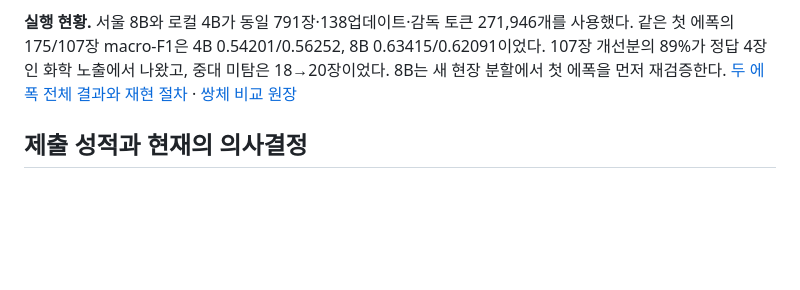
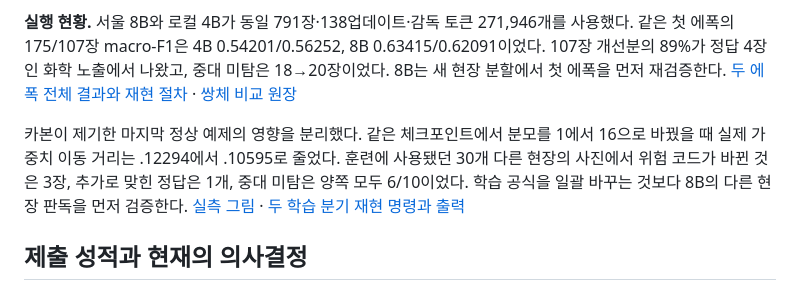
Before and after one commit to nornen0202/KWater-SafetyAI, a Markdown page: reports/comprehensive-audit-and-vlm-roadmap-20261128.md, the part around the change. Drawn GitHub-style; blank space fills up the shorter version.

```diff
--- a/reports/comprehensive-audit-and-vlm-roadmap-20261128.md
+++ b/reports/comprehensive-audit-and-vlm-roadmap-20261128.md
@@ -7,6 +7,8 @@
 **지금 돈을 쓸 순서는 4B 제출 ZIP의 채점 환경 재현 → 같은 조건의 4B·8B 비교 → 앞선 실험을 통과한 후보의 독립 재학습과 Private 부하 검사다.** 서울 L4에서 4B 학습 8스텝은 로컬보다 2.60배 빨랐다. 8B 첫 에폭의 개발 패널 점수는 높아졌지만 현장 그룹 재표집 신뢰구간에는 0이 포함됐다. 공개 27B는 17.80 GB 수정 ZIP으로 200장을 1,591초에 처리해 209초가 남았다. 같은 27B의 107장 F1은 0.51522, 정상 오경보는 19/27로 직접 제출을 보류했다. 첫 서울 측정 묶음의 당시 추정은 9,273원(소액 비용 예비비 적용 10,566원)이며 서울 VM과 디스크를 모두 삭제했다. [L4 실측](fold4-v3-seoul-l4-benchmark-20261128.md) · [예산의 조건](#l4-budget) · [수상 손익분기점](#prize-roi)
 
 **실행 현황.** 서울 8B와 로컬 4B가 동일 791장·138업데이트·감독 토큰 271,946개를 사용했다. 같은 첫 에폭의 175/107장 macro-F1은 4B 0.54201/0.56252, 8B 0.63415/0.62091이었다. 107장 개선분의 89%가 정답 4장인 화학 노출에서 나왔고, 중대 미탐은 18→20장이었다. 8B는 새 현장 분할에서 첫 에폭을 먼저 재검증한다. [두 에폭 전체 결과와 재현 절차](seoul-l4-roadmap-experiments-20261128.md) · [쌍체 비교 원장](../results/paired-qwen-4b-8b-fold4-20261128.json)
+
+카본이 제기한 마지막 정상 예제의 영향을 분리했다. 같은 체크포인트에서 분모를 1에서 16으로 바꿨을 때 실제 가중치 이동 거리는 .12294에서 .10595로 줄었다. 훈련에 사용됐던 30개 다른 현장의 사진에서 위험 코드가 바뀐 것은 3장, 추가로 맞힌 정답은 1개, 중대 미탐은 양쪽 모두 6/10이었다. 학습 공식을 일괄 바꾸는 것보다 8B의 다른 현장 판독을 먼저 검증한다. [실측 그림](figures/sub78-tail-replay-measured-20261128.png) · [두 학습 분기 재현 명령과 출력](../docs/sub78-tail-replay-20261128.md)
 
 ## 제출 성적과 현재의 의사결정
 
```
Also changed, not shown: docs/sub78-tail-replay-20261128.md (+9 -0 lines), reports/eighth-deadline-and-carbon-review-20261128.md (+12 -3 lines), reports/figures/sub78-tail-replay-measured-20261128.png (added), 5 other files.
